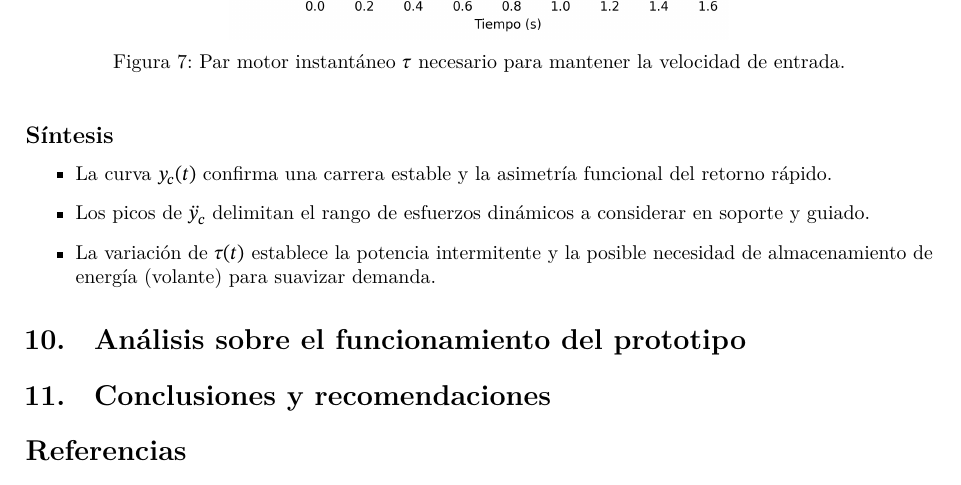
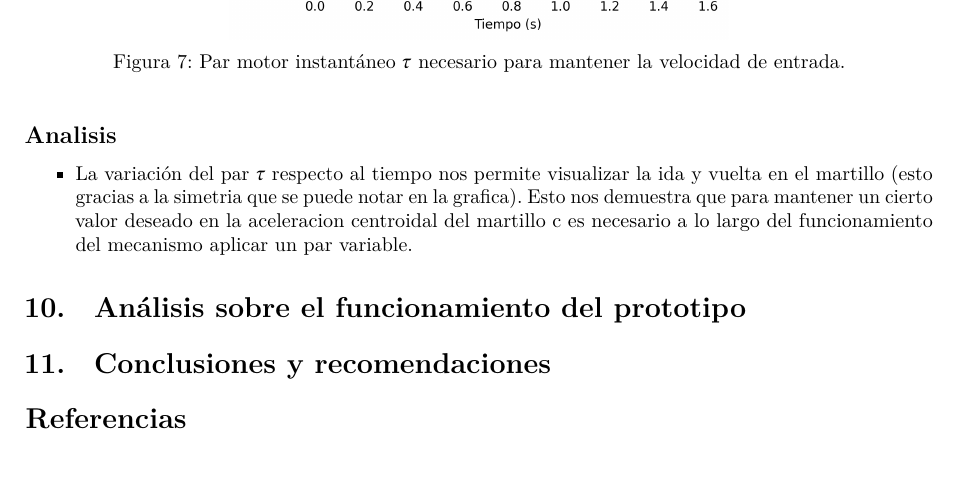
Before and after one commit to JavierGONL/prueba, a LaTeX paper (informe dinamica.tex): part of page 15 of 15, cut so that both start at the same text. Compiled offline with LuaLaTeX; a missing font is replaced by an installed copy or a similar font.

Commit message:
modified:   informe dinamica.log 	modified:   informe dinamica.pdf 	modified:   informe dinamica.synctex.gz 	modified:   informe dinamica.tex

```diff
--- a/informe dinamica.tex
+++ b/informe dinamica.tex
@@ -761,11 +761,10 @@ La variación del par $\tau$ evidencia los picos de demanda energética asociado
     \label{fig:tau_ciclo}
 \end{figure}
 
-\subsection*{Síntesis}
+\subsection*{Analisis}
 \begin{itemize}
-    \item La curva $y_c(t)$ confirma una carrera estable y la asimetría funcional del retorno rápido.
-    \item Los picos de $\ddot{y}_c$ delimitan el rango de esfuerzos dinámicos a considerar en soporte y guiado.
-    \item La variación de $\tau(t)$ establece la potencia intermitente y la posible necesidad de almacenamiento de energía (volante) para suavizar demanda.
+
+    \item La variación del par $\tau$ respecto al tiempo nos permite visualizar la ida y vuelta en el martillo (esto gracias a la simetria que se puede notar en la grafica). Esto nos demuestra que para mantener un cierto valor deseado en la aceleracion centroidal del martillo c es necesario a lo largo del funcionamiento del mecanismo aplicar un par variable.
 \end{itemize}
 
 \section{Análisis sobre el funcionamiento del prototipo}
```
Also changed, not shown: informe dinamica.pdf, 2 other files.
